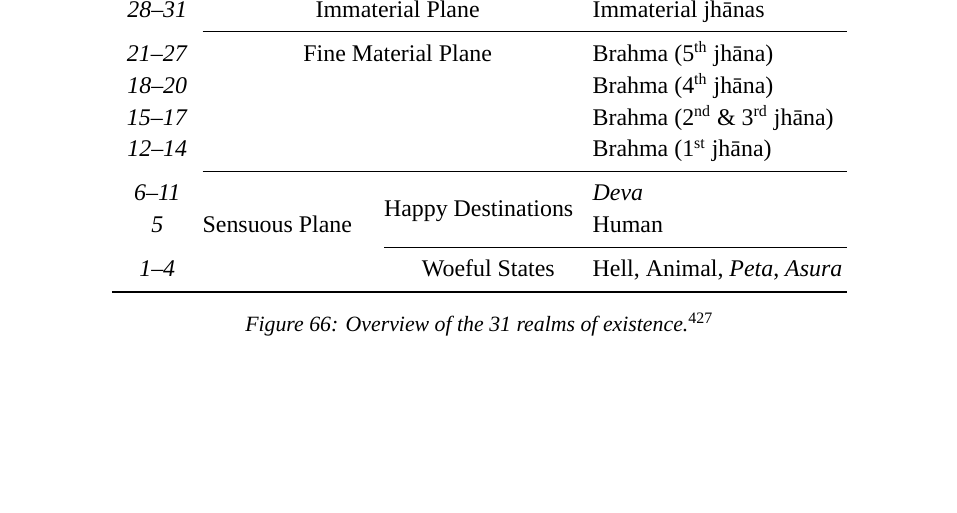
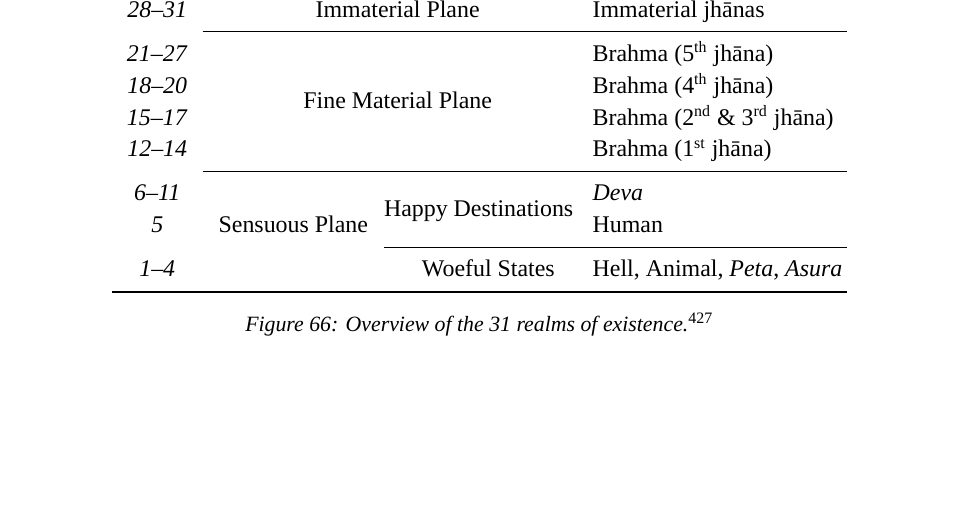
Before and after one commit to Moult/practical-abhidhamma-course, a LaTeX document (Master.tex, which reads Sections/6_Realms.tex): part of page 145 of 244, cut so that both start at the same text. Compiled offline with XeLaTeX; a missing font is replaced by an installed copy or a similar font; a LaTeX package or settings file that is missing is left out.

Commit message:
Minor fixes

```diff
--- a/Sections/6_Realms.tex
+++ b/Sections/6_Realms.tex
@@ -16,12 +16,12 @@ According to the Abhidhamma, the external universe is an outer reflection of the
 \midrule
 \textit{28}--\textit{31} & \multicolumn{2}{c}{Immaterial Plane} & Immaterial jhānas \\
 \cmidrule{2-4}
-\textit{21}--\textit{27} & \multicolumn{2}{c}{Fine Material Plane} & Brahma (5\textsuperscript{th} jhāna)\\
+\textit{21}--\textit{27} & \multicolumn{2}{c}{\multirow{4}{0.43\textwidth}{\centering Fine Material Plane}} & Brahma (5\textsuperscript{th} jhāna)\\
 \textit{18}--\textit{20} & & & Brahma (4\textsuperscript{th} jhāna)\\
 \textit{15}--\textit{17} & & & Brahma (2\textsuperscript{nd} \& 3\textsuperscript{rd} jhāna)\\
 \textit{12}--\textit{14} & & & Brahma (1\textsuperscript{st} jhāna)\\
 \cmidrule{2-4}
-\textit{6}--\textit{11} & \multirow{3} {0.2\textwidth} {Sensuous Plane} & \multirow{2} {0.23\textwidth} {Happy Destinations} & \textit{Deva}\\
+\textit{6}--\textit{11} & \multirow{3} {0.2\textwidth} {\centering Sensuous Plane} & \multirow{2} {0.23\textwidth} {Happy Destinations} & \textit{Deva}\\
 \textit{5} & & & Human\\
 \cmidrule{3-4}
 \textit{1}--\textit{4} & & Woeful States & Hell, Animal, \textit{Peta}, \textit{Asura}\\
```
Also changed, not shown: Sections/1_Introduction.tex (+1 -1 lines), Master.pdf, README.md.
